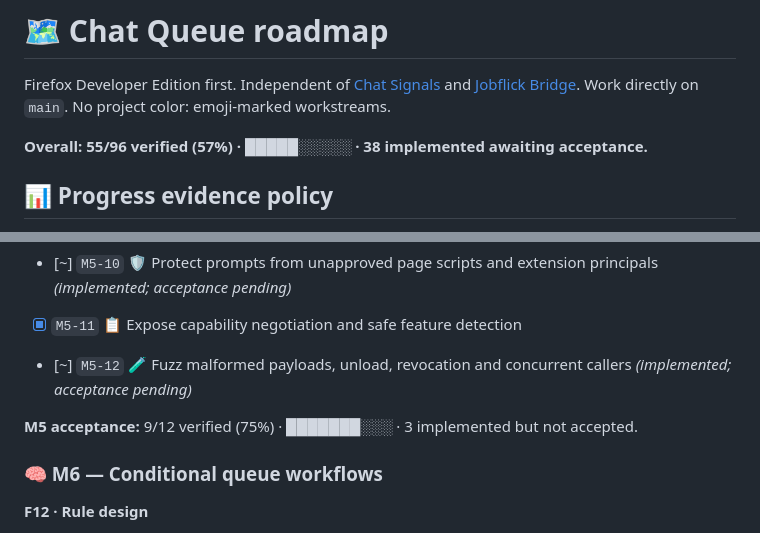
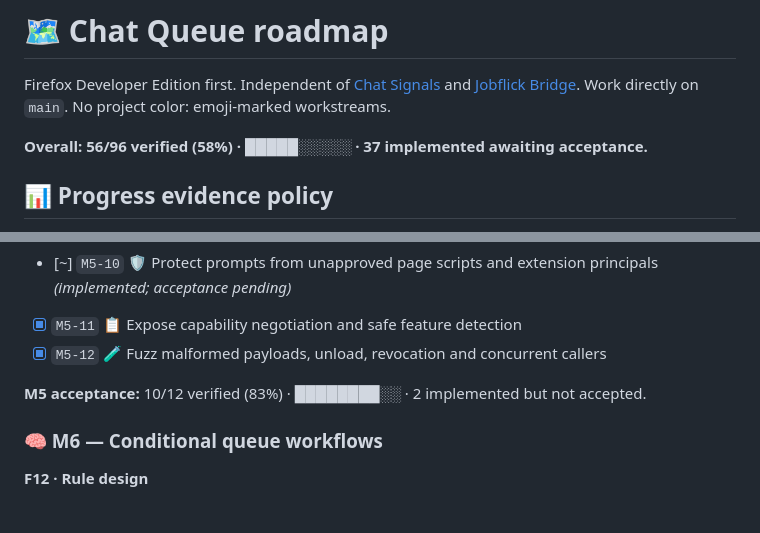
Before and after one commit to sguzman/chat-queue, a Markdown page: ROADMAP.md, 2 parts joined by grey strips. Drawn GitHub-style.

Commit message:
Regenerate roadmap for completed external API adverse lifecycle gate

```diff
--- a/ROADMAP.md
+++ b/ROADMAP.md
@@ -2,7 +2,7 @@
 
 Firefox Developer Edition first. Independent of [Chat Signals](https://github.com/sguzman/chat-signals) and [Jobflick Bridge](https://github.com/sguzman/jobflick-bridge). Work directly on `main`. No project color: emoji-marked workstreams.
 
-**Overall: 55/96 verified (57%) · █████░░░░░ · 38 implemented awaiting acceptance.**
+**Overall: 56/96 verified (58%) · █████░░░░░ · 37 implemented awaiting acceptance.**
 
 ## 📊 Progress evidence policy
 
@@ -169,9 +169,9 @@ Firefox Developer Edition first. Independent of [Chat Signals](https://github.co
 - [x] `M5-09` 🏷️ Version response/event schemas and document compatibility guarantees
 - [~] `M5-10` 🛡️ Protect prompts from unapproved page scripts and extension principals _(implemented; acceptance pending)_
 - [x] `M5-11` 📋 Expose capability negotiation and safe feature detection
-- [~] `M5-12` 🧪 Fuzz malformed payloads, unload, revocation and concurrent callers _(implemented; acceptance pending)_
+- [x] `M5-12` 🧪 Fuzz malformed payloads, unload, revocation and concurrent callers
 
-**M5 acceptance:** 9/12 verified (75%) · ███████░░░ · 3 implemented but not accepted.
+**M5 acceptance:** 10/12 verified (83%) · ████████░░ · 2 implemented but not accepted.
 
 ### 🧠 M6 — Conditional queue workflows
 
```
